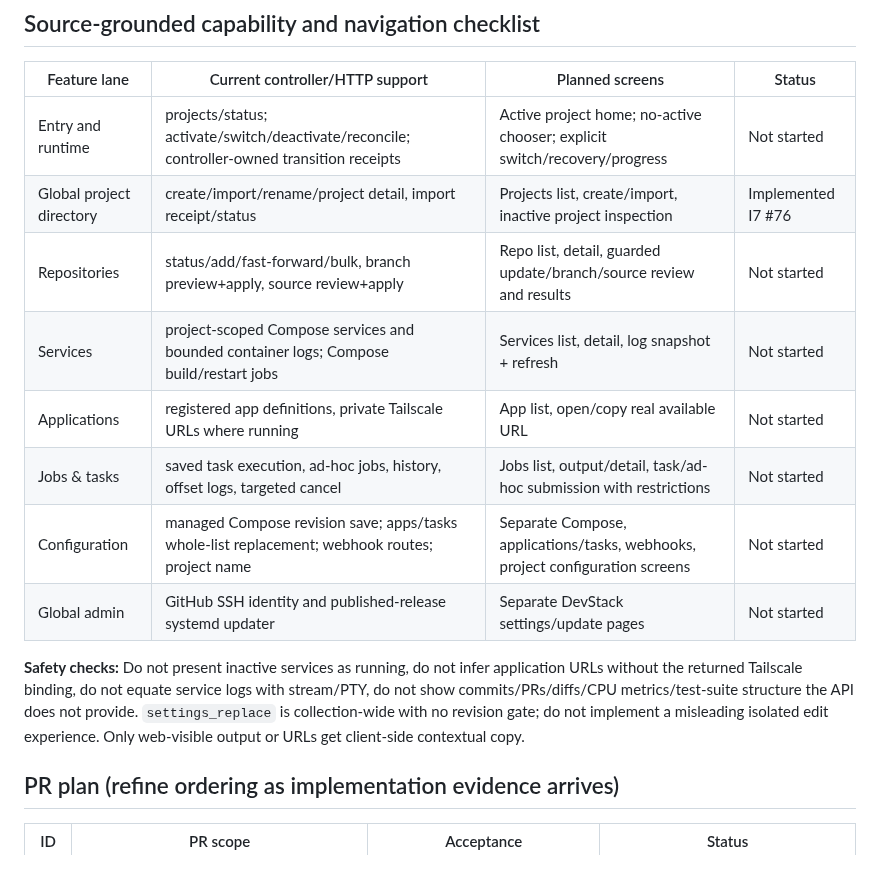
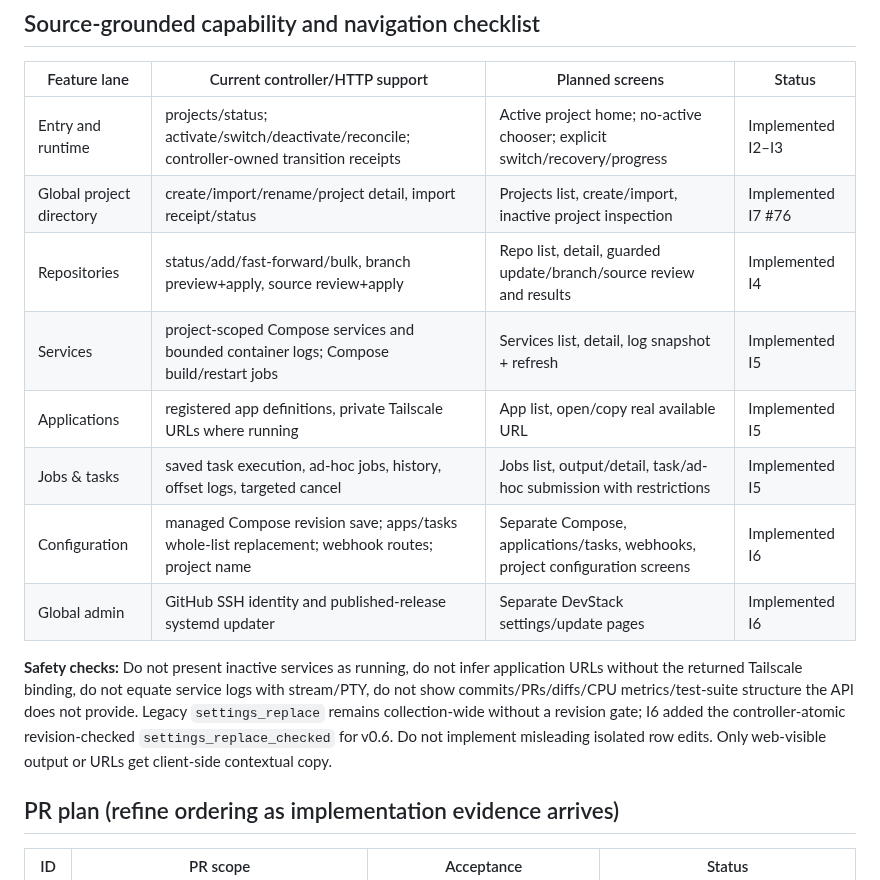
Before and after one commit to rafaelpivato/devstack, a Markdown page: docs/v0.6-implementation-plan.md, the part around the change. GitHub-like rendering.

Commit message:
docs(v0.6 I7): reconcile capability matrix with completed implementation milestones

```diff
--- a/docs/v0.6-implementation-plan.md
+++ b/docs/v0.6-implementation-plan.md
@@ -20,16 +20,16 @@
 
 | Feature lane | Current controller/HTTP support | Planned screens | Status |
 | --- | --- | --- | --- |
-| Entry and runtime | projects/status; activate/switch/deactivate/reconcile; controller-owned transition receipts | Active project home; no-active chooser; explicit switch/recovery/progress | Not started |
+| Entry and runtime | projects/status; activate/switch/deactivate/reconcile; controller-owned transition receipts | Active project home; no-active chooser; explicit switch/recovery/progress | Implemented I2–I3 |
 | Global project directory | create/import/rename/project detail, import receipt/status | Projects list, create/import, inactive project inspection | Implemented I7 #76 |
-| Repositories | status/add/fast-forward/bulk, branch preview+apply, source review+apply | Repo list, detail, guarded update/branch/source review and results | Not started |
-| Services | project-scoped Compose services and bounded container logs; Compose build/restart jobs | Services list, detail, log snapshot + refresh | Not started |
-| Applications | registered app definitions, private Tailscale URLs where running | App list, open/copy real available URL | Not started |
-| Jobs & tasks | saved task execution, ad-hoc jobs, history, offset logs, targeted cancel | Jobs list, output/detail, task/ad-hoc submission with restrictions | Not started |
-| Configuration | managed Compose revision save; apps/tasks whole-list replacement; webhook routes; project name | Separate Compose, applications/tasks, webhooks, project configuration screens | Not started |
-| Global admin | GitHub SSH identity and published-release systemd updater | Separate DevStack settings/update pages | Not started |
+| Repositories | status/add/fast-forward/bulk, branch preview+apply, source review+apply | Repo list, detail, guarded update/branch/source review and results | Implemented I4 |
+| Services | project-scoped Compose services and bounded container logs; Compose build/restart jobs | Services list, detail, log snapshot + refresh | Implemented I5 |
+| Applications | registered app definitions, private Tailscale URLs where running | App list, open/copy real available URL | Implemented I5 |
+| Jobs & tasks | saved task execution, ad-hoc jobs, history, offset logs, targeted cancel | Jobs list, output/detail, task/ad-hoc submission with restrictions | Implemented I5 |
+| Configuration | managed Compose revision save; apps/tasks whole-list replacement; webhook routes; project name | Separate Compose, applications/tasks, webhooks, project configuration screens | Implemented I6 |
+| Global admin | GitHub SSH identity and published-release systemd updater | Separate DevStack settings/update pages | Implemented I6 |
 
-**Safety checks:** Do not present inactive services as running, do not infer application URLs without the returned Tailscale binding, do not equate service logs with stream/PTY, do not show commits/PRs/diffs/CPU metrics/test-suite structure the API does not provide. `settings_replace` is collection-wide with no revision gate; do not implement a misleading isolated edit experience. Only web-visible output or URLs get client-side contextual copy.
+**Safety checks:** Do not present inactive services as running, do not infer application URLs without the returned Tailscale binding, do not equate service logs with stream/PTY, do not show commits/PRs/diffs/CPU metrics/test-suite structure the API does not provide. Legacy `settings_replace` remains collection-wide without a revision gate; I6 added the controller-atomic revision-checked `settings_replace_checked` for v0.6. Do not implement misleading isolated row edits. Only web-visible output or URLs get client-side contextual copy.
 
 ## PR plan (refine ordering as implementation evidence arrives)
 
```
